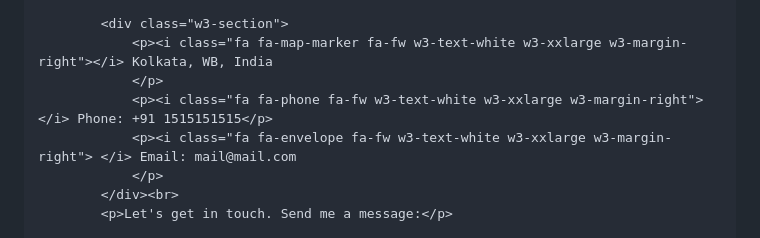
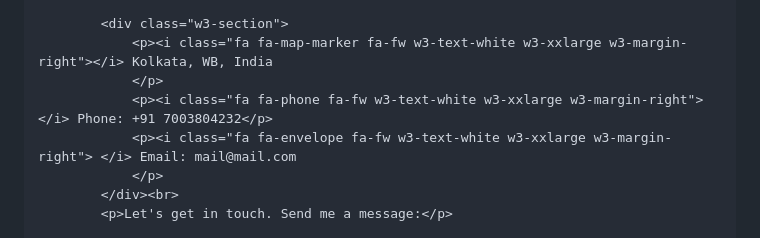
Before and after one commit to Mustakim-Sarkar/Mustakim-Sarkar.github.io, a Markdown page: redme.md, the part around the change. Rendered like a GitHub page.

```diff
--- a/redme.md
+++ b/redme.md
@@ -191,7 +191,7 @@
             <div class="w3-section">
                 <p><i class="fa fa-map-marker fa-fw w3-text-white w3-xxlarge w3-margin-right"></i> Kolkata, WB, India
                 </p>
-                <p><i class="fa fa-phone fa-fw w3-text-white w3-xxlarge w3-margin-right"></i> Phone: +91 1515151515</p>
+                <p><i class="fa fa-phone fa-fw w3-text-white w3-xxlarge w3-margin-right"></i> Phone: +91 7003804232</p>
                 <p><i class="fa fa-envelope fa-fw w3-text-white w3-xxlarge w3-margin-right"> </i> Email: mail@mail.com
                 </p>
             </div><br>
```
